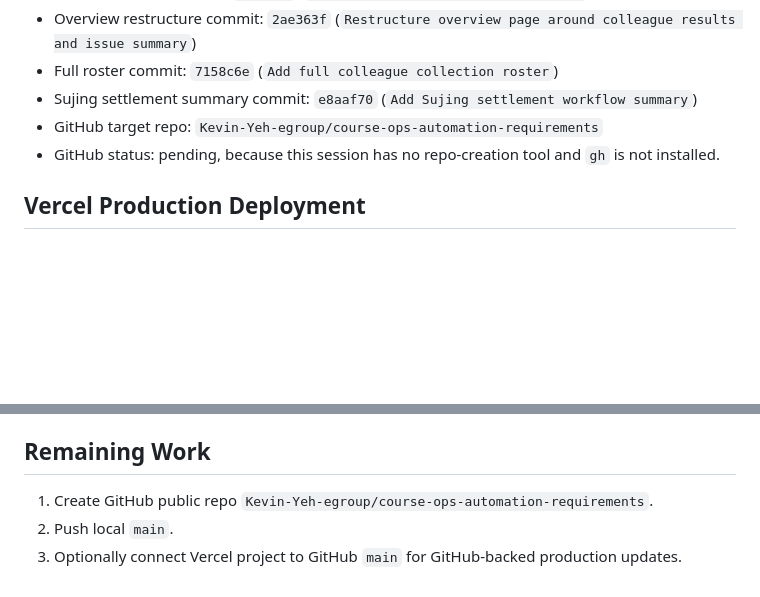
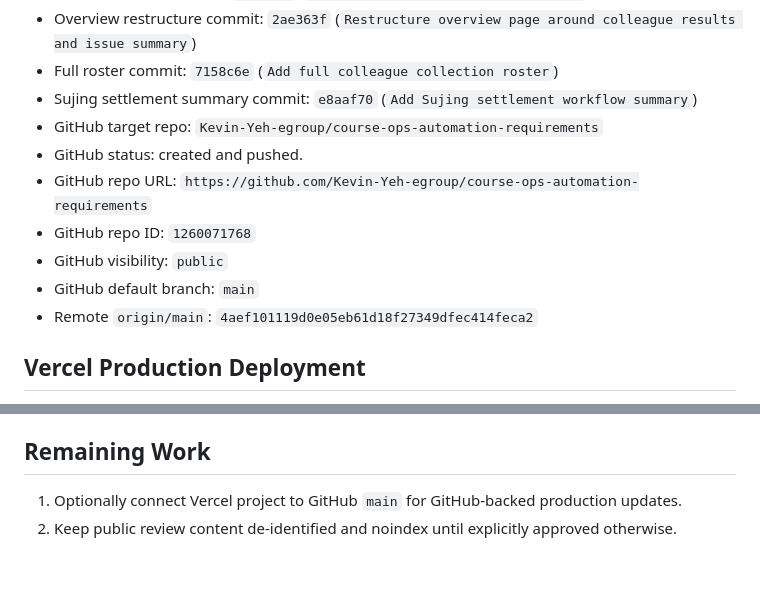
Before and after one commit to Kevin-Yeh-egroup/course-ops-automation-requirements, a Markdown page: publication/PRODUCTION_LOG.md, 2 parts joined by grey strips. Drawn GitHub-style; blank space fills up the shorter version.

```diff
--- a/publication/PRODUCTION_LOG.md
+++ b/publication/PRODUCTION_LOG.md
@@ -28,7 +28,12 @@
 - Full roster commit: `7158c6e` (`Add full colleague collection roster`)
 - Sujing settlement summary commit: `e8aaf70` (`Add Sujing settlement workflow summary`)
 - GitHub target repo: `Kevin-Yeh-egroup/course-ops-automation-requirements`
-- GitHub status: pending, because this session has no repo-creation tool and `gh` is not installed.
+- GitHub status: created and pushed.
+- GitHub repo URL: `https://github.com/Kevin-Yeh-egroup/course-ops-automation-requirements`
+- GitHub repo ID: `1260071768`
+- GitHub visibility: `public`
+- GitHub default branch: `main`
+- Remote `origin/main`: `4aef101119d0e05eb61d18f27349dfec414feca2`
 
 ## Vercel Production Deployment
 
@@ -80,6 +85,5 @@ Verification:
 
 ## Remaining Work
 
-1. Create GitHub public repo `Kevin-Yeh-egroup/course-ops-automation-requirements`.
-2. Push local `main`.
-3. Optionally connect Vercel project to GitHub `main` for GitHub-backed production updates.
+1. Optionally connect Vercel project to GitHub `main` for GitHub-backed production updates.
+2. Keep public review content de-identified and noindex until explicitly approved otherwise.
```
Also changed, not shown: README.md (+3 -1 lines).
